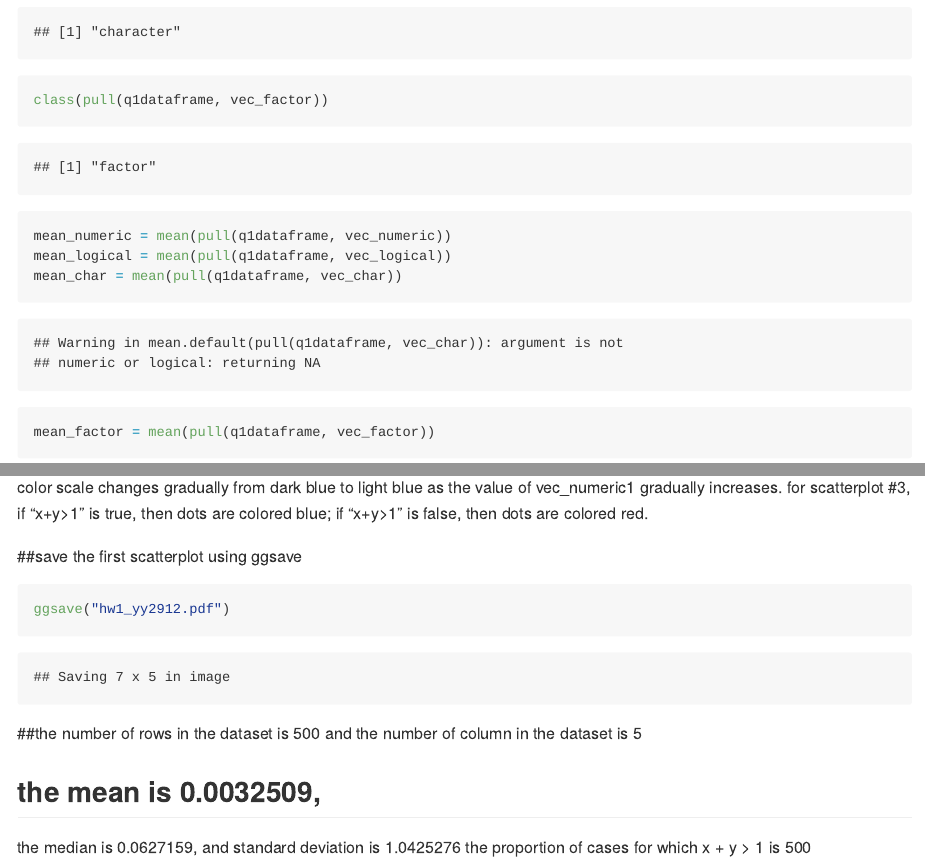
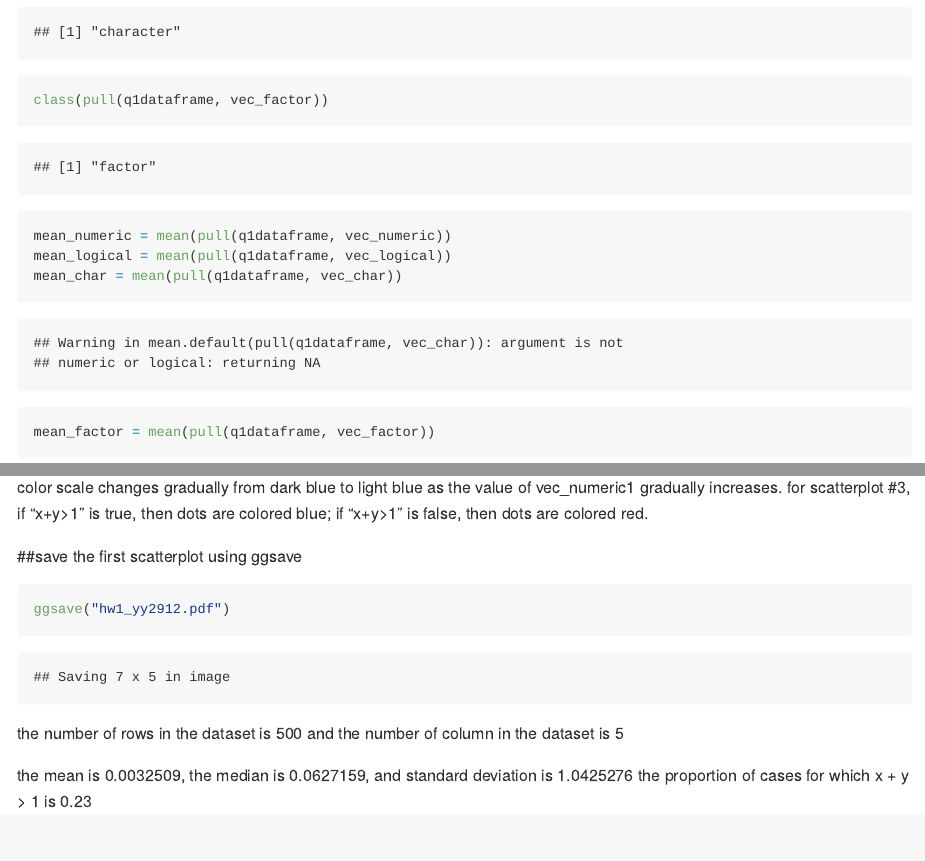
Before and after one commit to roxanayan/p8105_hw1_yy2912, an R Markdown document (hw1_yy2912.Rmd): the page in a window 1100 px wide, from 620 px down, and a second part further down, joined at a grey line. The pictures show the output file hw1_yy2912.md that the author committed with the source, drawn offline in the style of GitHub.

Commit message:
hw1_yy2912

````diff
--- a/hw1_yy2912.Rmd
+++ b/hw1_yy2912.Rmd
@@ -70,9 +70,9 @@ for scatterplot #3, if "x+y>1" is true, then dots are colored blue; if "x+y>1" i
 ggsave("hw1_yy2912.pdf")
 ```
 
-##the number of rows in the dataset is `r nrow(q2dataframe)` and the number of column in the dataset is `r ncol(q2dataframe)`
+the number of rows in the dataset is `r nrow(q2dataframe)` and the number of column in the dataset is `r ncol(q2dataframe)`
 
-## the mean is `r mean(pull(q2dataframe, x))`,
+the mean is `r mean(pull(q2dataframe, x))`,
 the median is `r median(pull(q2dataframe, x))`,
 and standard deviation is `r sd(pull(q2dataframe, x))`
-the proportion of cases for which x + y > 1 is `r length(q2dataframe$vec_logical1)`
+the proportion of cases for which x + y > 1 is `r mean(q2dataframe$vec_logical1)`
````
Also changed, not shown: hw1_yy2912.md, hw1_yy2912.pdf.
